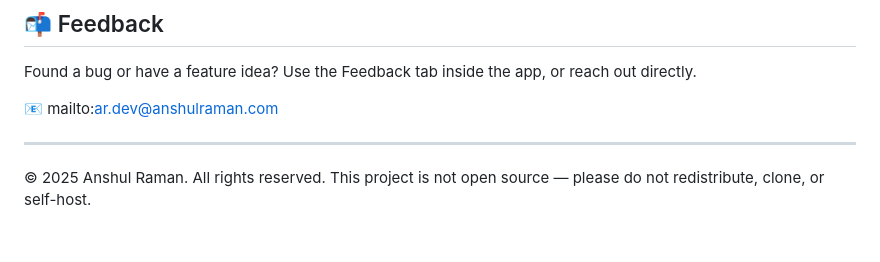
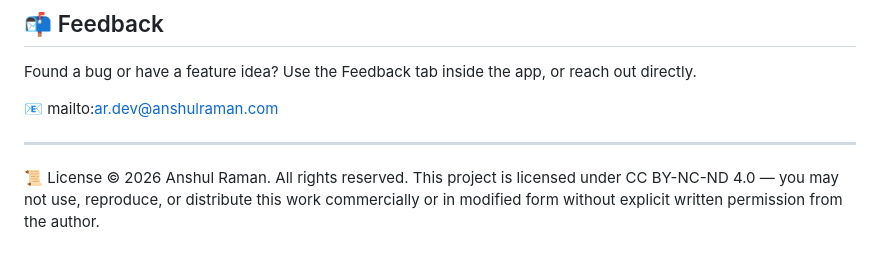
Before and after one commit to itsramananshul/gradintel, a Markdown page: README.md, the part around the change. Rendered like a GitHub page.

Commit message:
Revise copyright and include license details
Updated copyright year and added license information.

```diff
--- a/README.md
+++ b/README.md
@@ -98,4 +98,6 @@ Found a bug or have a feature idea? Use the  Feedback  tab inside the app, or re
 
 ---
 
-© 2025 Anshul Raman. All rights reserved. This project is not open source — please do not redistribute, clone, or self-host.
+📜 License
+© 2026 Anshul Raman. All rights reserved.
+This project is licensed under CC BY-NC-ND 4.0 — you may not use, reproduce, or distribute this work commercially or in modified form without explicit written permission from the author.
```
